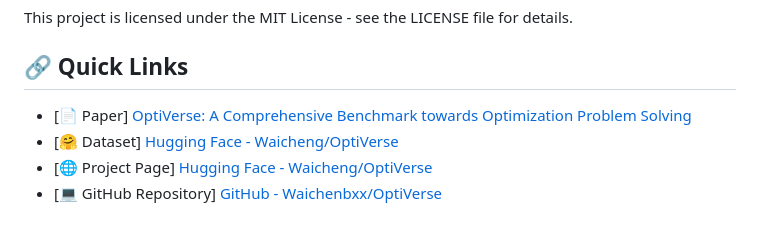
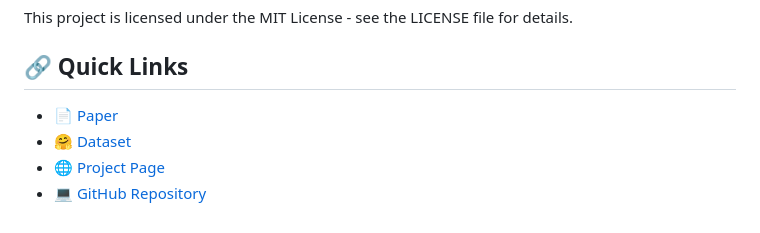
Before and after one commit to Waichenbxx/OptiVerse, a Markdown page: README.md, the part around the change. Rendered like a GitHub page.

```diff
--- a/README.md
+++ b/README.md
@@ -242,7 +242,7 @@ This project is licensed under the MIT License - see the LICENSE file for detail
 
 ## 🔗 Quick Links
 
-- [📄 Paper] [OptiVerse: A Comprehensive Benchmark towards Optimization Problem Solving](https://arxiv.org/abs/2604.21510)
-- [🤗 Dataset] [Hugging Face - Waicheng/OptiVerse](https://huggingface.co/datasets/Waicheng/OptiVerse)
-- [🌐 Project Page] [Hugging Face - Waicheng/OptiVerse](https://huggingface.co/datasets/Waicheng/OptiVerse)
-- [💻 GitHub Repository] [GitHub - Waichenbxx/OptiVerse](https://github.com/Waichenbxx/OptiVerse)
+- [📄 Paper](https://arxiv.org/abs/2604.21510)
+- [🤗 Dataset](https://huggingface.co/datasets/Waicheng/OptiVerse)
+- [🌐 Project Page](https://waichenbxx.github.io/OptiVerse/)
+- [💻 GitHub Repository](https://github.com/Waichenbxx/OptiVerse)
```
